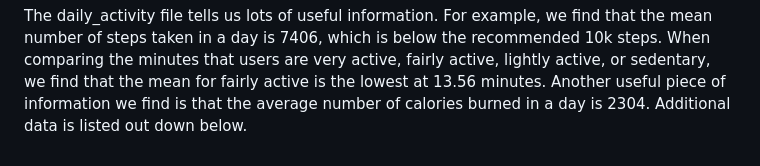
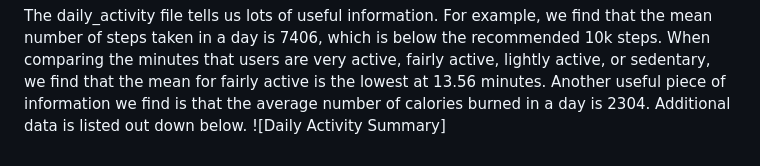
Before and after one commit to sandrajohn2/Google_Data_Analytics_Case_Study, a Markdown page: README.md, the part around the change. Drawn GitHub-style.

```diff
--- a/README.md
+++ b/README.md
@@ -108,3 +108,4 @@ The mean weight is 158.8 with a BMI of 25.19. For reference a healthy BMI range
 Users have an average of 419.2 minutes asleep, which converts to 6.9 hours, and 458.5 minutes in bed, which is 7.6 hours. The recommened daily hours of sleep is 8, so users are typically close to reaching this capstone.
 
 The daily_activity file tells us lots of useful information. For example, we find that the mean number of steps taken in a day is 7406, which is below the recommended 10k steps. When comparing the minutes that users are very active, fairly active, lightly active, or sedentary, we find that the mean for fairly active is the lowest at 13.56 minutes. Another useful piece of information we find is that the average number of calories burned in a day is 2304. Additional data is listed out down below.
+![Daily Activity Summary]
```
